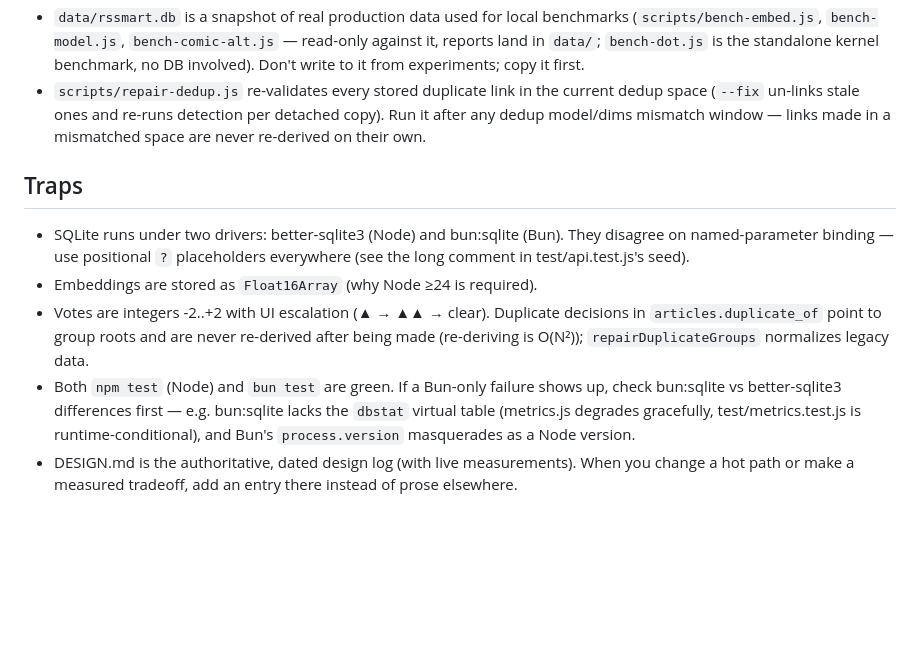
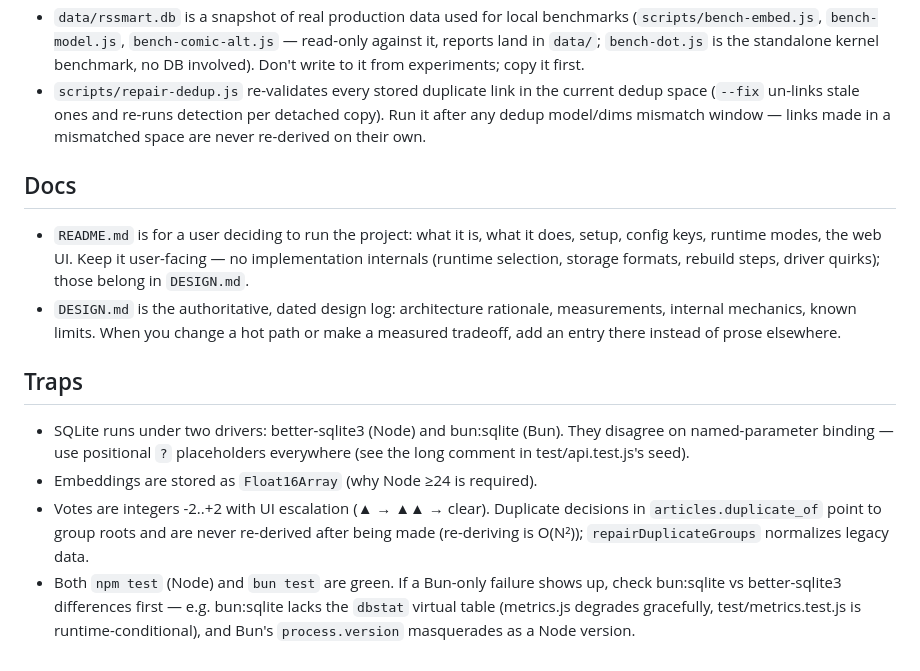
Before and after one commit to lapo-luchini/rssmart, a Markdown page: AGENTS.md, the part around the change. GitHub-like rendering; blank space fills up the shorter version.

Commit message:
Add Docs section to AGENTS.md: README vs DESIGN.md division of labor
README is user-facing (what it is, setup, config keys, runtime modes,
the web UI) — implementation internals (runtime selection, storage
formats, rebuild steps, driver quirks) belong in DESIGN.md, which is
the authoritative dated design log and the place to record hot-path
changes and measured tradeoffs. The existing Traps bullet saying the
same about DESIGN.md is folded into the new section instead of
duplicating it.

Co-authored-by: glm-5.3-flash <glm-5.3-flash@z.ai>

```diff
--- a/AGENTS.md
+++ b/AGENTS.md
@@ -59,6 +59,17 @@ typecheck — `node --test` is the only automated gate.
   detached copy). Run it after any dedup model/dims mismatch window — links
   made in a mismatched space are never re-derived on their own.
 
+## Docs
+
+- `README.md` is for a user deciding to run the project: what it is, what
+  it does, setup, config keys, runtime modes, the web UI. Keep it
+  user-facing — no implementation internals (runtime selection, storage
+  formats, rebuild steps, driver quirks); those belong in `DESIGN.md`.
+- `DESIGN.md` is the authoritative, dated design log: architecture
+  rationale, measurements, internal mechanics, known limits. When you
+  change a hot path or make a measured tradeoff, add an entry there
+  instead of prose elsewhere.
+
 ## Traps
 
 - SQLite runs under two drivers: better-sqlite3 (Node) and bun:sqlite (Bun).
@@ -74,6 +85,3 @@ typecheck — `node --test` is the only automated gate.
   bun:sqlite lacks the `dbstat` virtual table (metrics.js degrades
   gracefully, test/metrics.test.js is runtime-conditional), and Bun's
   `process.version` masquerades as a Node version.
-- DESIGN.md is the authoritative, dated design log (with live measurements).
-  When you change a hot path or make a measured tradeoff, add an entry
-  there instead of prose elsewhere.
```
